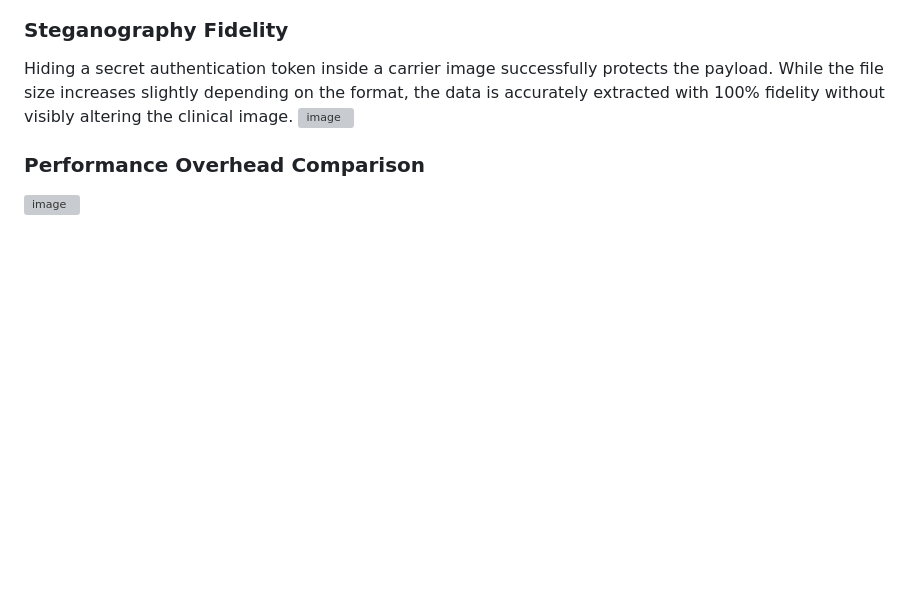
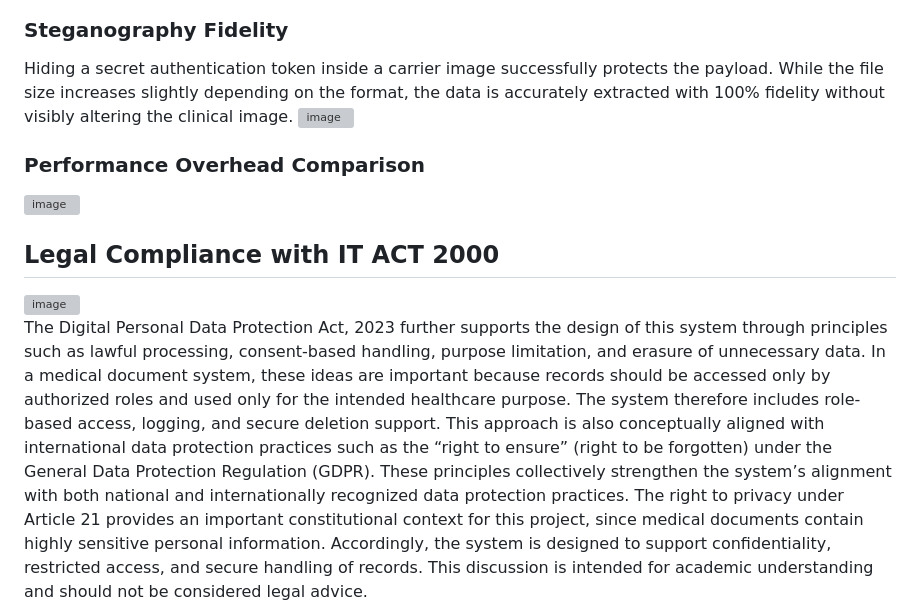
Before and after one commit to PalakKhem16/Secure-Medical-Document-Signing-System-Using-RSA-with-Modular-Architecture, a Markdown page: README.md, the part around the change. Rendered like a GitHub page; blank space fills up the shorter version; grey boxes are pictures that could not be loaded.

Commit message:
Add legal compliance section to README
Added section on legal compliance with IT ACT 2000 and data protection principles.

```diff
--- a/README.md
+++ b/README.md
@@ -94,3 +94,22 @@ Hiding a secret authentication token inside a carrier image successfully protect
 
 ### Performance Overhead Comparison
 <img width="860" height="608" alt="image" src="https://github.com/user-attachments/assets/3316e564-b1a7-4036-b466-a40d84eb9ea9" />
+
+## Legal Compliance with IT ACT 2000
+
+<img width="861" height="463" alt="image" src="https://github.com/user-attachments/assets/d85712a1-1472-4b61-8793-3e57b08fbb2b" />
+
+The Digital Personal Data Protection Act, 2023 further supports the design of this system
+through principles such as lawful processing, consent-based handling, purpose limitation, and
+erasure of unnecessary data. In a medical document system, these ideas are important because
+records should be accessed only by authorized roles and used only for the intended healthcare
+purpose. The system therefore includes role-based access, logging, and secure deletion support.
+This approach is also conceptually aligned with international data protection practices such as
+the “right to ensure” (right to be forgotten) under the General Data Protection Regulation
+(GDPR). These principles collectively strengthen the system’s alignment with both national and
+internationally recognized data protection practices.
+The right to privacy under Article 21 provides an important constitutional context for this
+project, since medical documents contain highly sensitive personal information.
+Accordingly, the system is designed to support confidentiality, restricted access, and secure
+handling of records. This discussion is intended for academic understanding and should not be
+considered legal advice.
```
